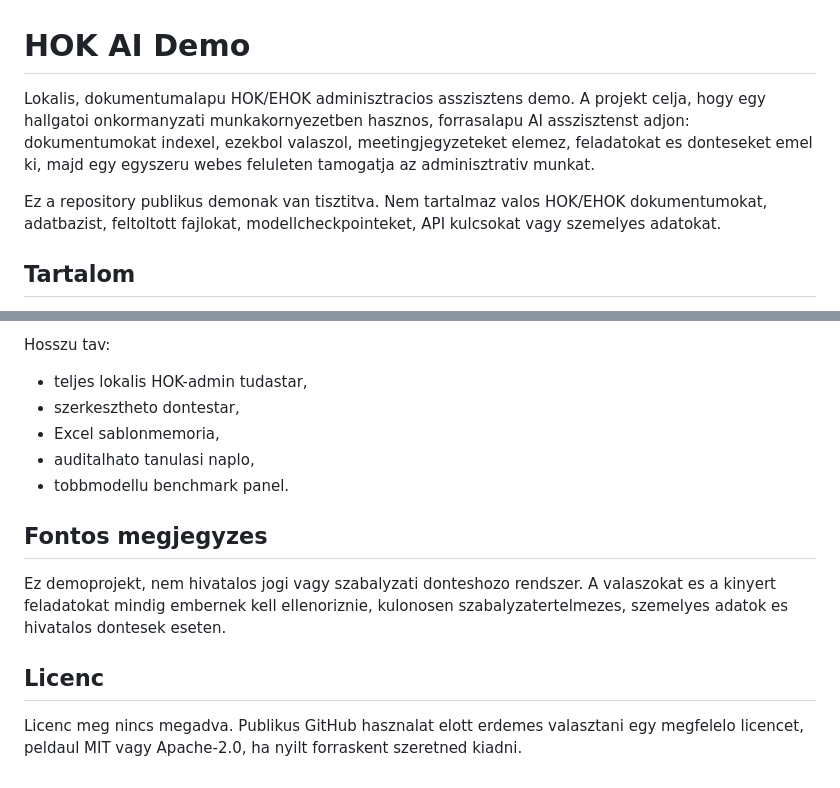
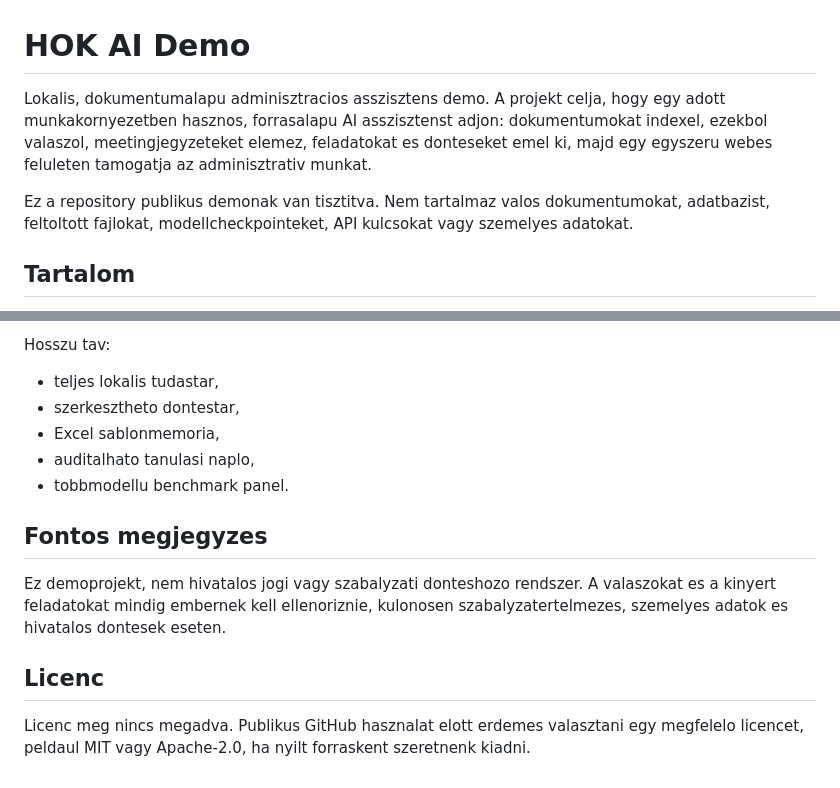
Before and after one commit to justhurky/LoKeD-demo, a Markdown page: README.md, 2 parts joined by grey strips. GitHub-like rendering.

Commit message:
Update README for clarity and remove specific terms

```diff
--- a/README.md
+++ b/README.md
@@ -1,8 +1,8 @@
 # HOK AI Demo
 
-Lokalis, dokumentumalapu HOK/EHOK adminisztracios asszisztens demo. A projekt celja, hogy egy hallgatoi onkormanyzati munkakornyezetben hasznos, forrasalapu AI asszisztenst adjon: dokumentumokat indexel, ezekbol valaszol, meetingjegyzeteket elemez, feladatokat es donteseket emel ki, majd egy egyszeru webes feluleten tamogatja az adminisztrativ munkat.
+Lokalis, dokumentumalapu adminisztracios asszisztens demo. A projekt celja, hogy egy adott munkakornyezetben hasznos, forrasalapu AI asszisztenst adjon: dokumentumokat indexel, ezekbol valaszol, meetingjegyzeteket elemez, feladatokat es donteseket emel ki, majd egy egyszeru webes feluleten tamogatja az adminisztrativ munkat.
 
-Ez a repository publikus demonak van tisztitva. Nem tartalmaz valos HOK/EHOK dokumentumokat, adatbazist, feltoltott fajlokat, modellcheckpointeket, API kulcsokat vagy szemelyes adatokat.
+Ez a repository publikus demonak van tisztitva. Nem tartalmaz valos dokumentumokat, adatbazist, feltoltott fajlokat, modellcheckpointeket, API kulcsokat vagy szemelyes adatokat.
 
 ## Tartalom
 
@@ -513,7 +513,7 @@ Kozep tav:
 
 Hosszu tav:
 
-- teljes lokalis HOK-admin tudastar,
+- teljes lokalis tudastar,
 - szerkesztheto dontestar,
 - Excel sablonmemoria,
 - auditalhato tanulasi naplo,
@@ -525,4 +525,4 @@ Ez demoprojekt, nem hivatalos jogi vagy szabalyzati donteshozo rendszer. A valas
 
 ## Licenc
 
-Licenc meg nincs megadva. Publikus GitHub hasznalat elott erdemes valasztani egy megfelelo licencet, peldaul MIT vagy Apache-2.0, ha nyilt forraskent szeretned kiadni.
+Licenc meg nincs megadva. Publikus GitHub hasznalat elott erdemes valasztani egy megfelelo licencet, peldaul MIT vagy Apache-2.0, ha nyilt forraskent szeretnenk kiadni.
```
